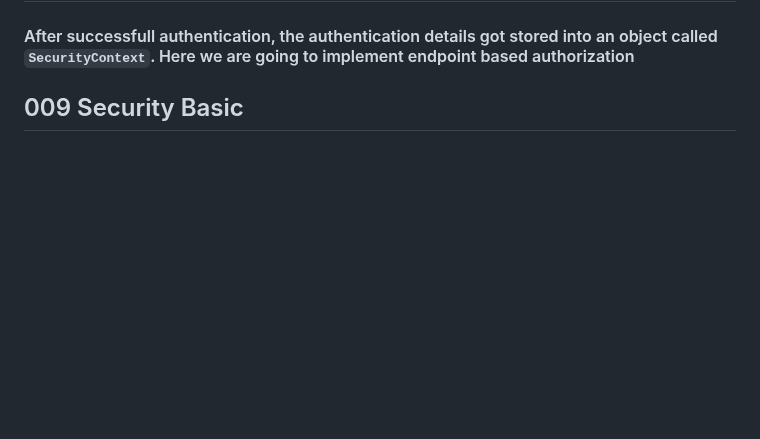
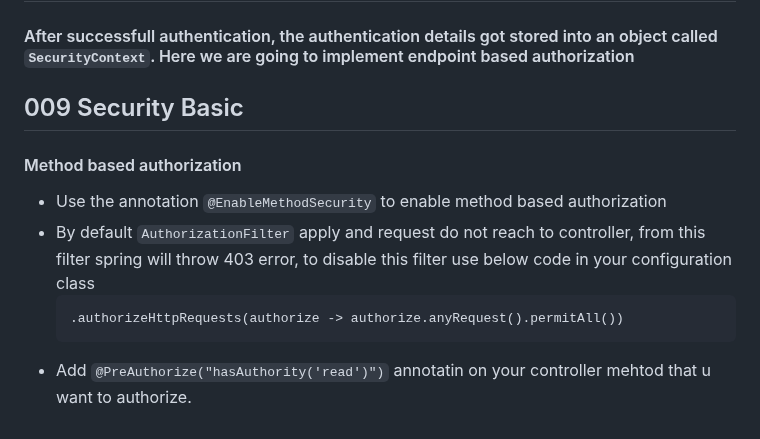
Before and after one commit to singhrakeshgkp/spring_security, a Markdown page: readme.md, the part around the change. GitHub-like rendering; blank space fills up the shorter version.

````diff
--- a/readme.md
+++ b/readme.md
@@ -80,4 +80,10 @@ HashFunction---> Input---->output  output---to input not possible but it cas ver
 #### After successfull authentication, the authentication details got stored into an object called ```SecurityContext```. Here we are going to implement endpoint based authorization
 
 ## 009 Security Basic
-####
+#### Method based authorization
+- Use the annotation ```@EnableMethodSecurity``` to enable method based authorization
+- By default ```AuthorizationFilter``` apply and request do not reach to controller, from this filter spring will throw 403 error, to disable this filter use below code in your configuration class
+  ```
+  .authorizeHttpRequests(authorize -> authorize.anyRequest().permitAll())
+  ```
+- Add ```@PreAuthorize("hasAuthority('read')")``` annotatin on your controller mehtod that u want to authorize.
````
